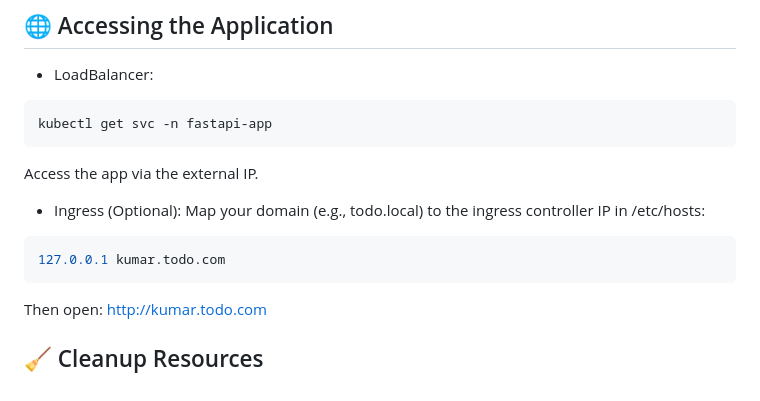
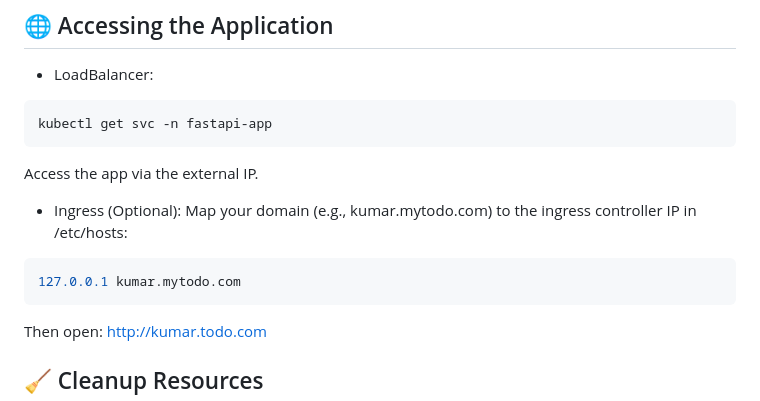
Before and after one commit to KUMAR-REDDY-BAVANASI/fastapi-todo-application, a Markdown page: README.md, the part around the change. Rendered like a GitHub page.

````diff
--- a/README.md
+++ b/README.md
@@ -236,10 +236,10 @@ kubectl get svc -n fastapi-app
 Access the app via the external IP.
 
 * Ingress (Optional):
-Map your domain (e.g., todo.local) to the ingress controller IP in /etc/hosts:
+Map your domain (e.g., kumar.mytodo.com) to the ingress controller IP in /etc/hosts:
 
 ```bash
-127.0.0.1 kumar.todo.com
+127.0.0.1 kumar.mytodo.com
 ```
 
 Then open: http://kumar.todo.com
````
